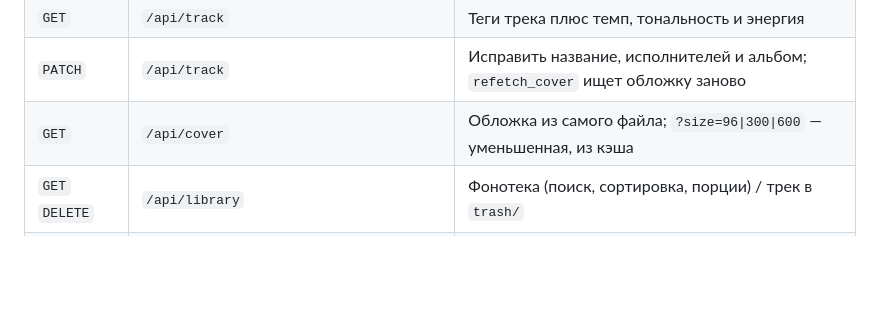
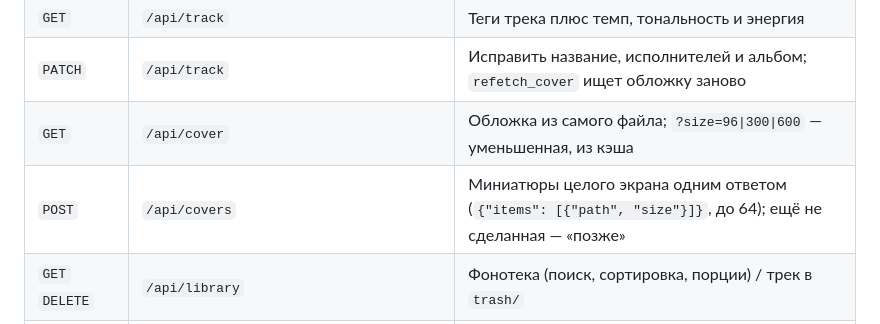
Before and after one commit to Whyslab/local-Spotify, a Markdown page: README.ru.md, the part around the change. GitHub-like rendering; blank space fills up the shorter version.

Commit message:
docs: /api/covers in the API table
Co-Authored-By: Claude Opus 5.5 <noreply@anthropic.com>

```diff
--- a/README.ru.md
+++ b/README.ru.md
@@ -291,6 +291,7 @@ curl -s http://127.0.0.1:8787/health     # {"status":"healthy"}
 | `GET`  | `/api/track`   | Теги трека плюс темп, тональность и энергия |
 | `PATCH` | `/api/track` | Исправить название, исполнителей и альбом; `refetch_cover` ищет обложку заново |
 | `GET`  | `/api/cover`   | Обложка из самого файла; `?size=96\|300\|600` — уменьшенная, из кэша |
+| `POST` | `/api/covers`  | Миниатюры целого экрана одним ответом (`{"items": [{"path", "size"}]}`, до 64); ещё не сделанная — «позже» |
 | `GET` `DELETE` | `/api/library` | Фонотека (поиск, сортировка, порции) / трек в `trash/` |
 | `POST` | `/api/replace` `/api/replace-file` | Заменить трек лучшей версией, сохранив его место во всех подборках |
 | `GET`  | `/api/home` | Полки главной |
```
Also changed, not shown: README.md (+1 -0 lines).
